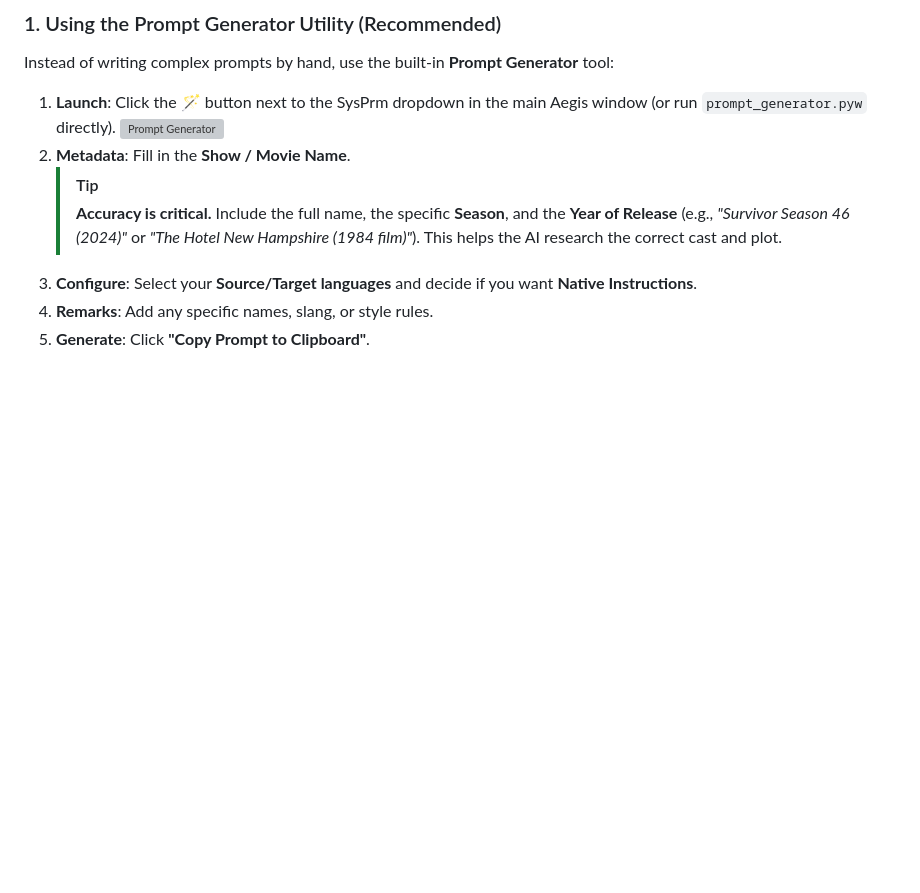
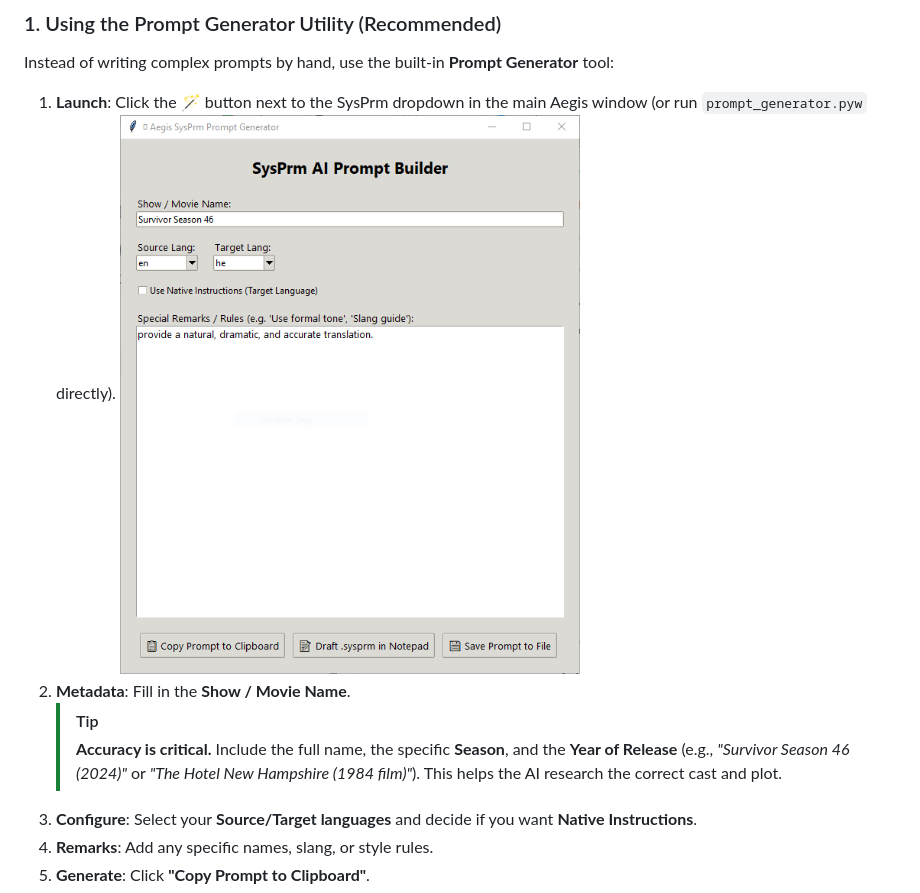
Before and after one commit to nirzons/Aegis-AI-Subtitles, a Markdown page: docs/SYSPRM_GUIDE.md, the part around the change. Drawn GitHub-style; blank space fills up the shorter version; grey boxes are pictures that could not be loaded.

```diff
--- a/docs/SYSPRM_GUIDE.md
+++ b/docs/SYSPRM_GUIDE.md
@@ -9,7 +9,7 @@ A `.sysprm` file is the "brain" of an Aegis translation project. It provides the
 Instead of writing complex prompts by hand, use the built-in **Prompt Generator** tool:
 
 1.  **Launch**: Click the **🪄** button next to the SysPrm dropdown in the main Aegis window (or run `prompt_generator.pyw` directly).
-![Prompt Generator](screenshots/prompt_generator.png)
+![Prompt Generator](../screenshots/prompt_generator.png)
 2.  **Metadata**: Fill in the **Show / Movie Name**.
     > [!TIP]
     > **Accuracy is critical.** Include the full name, the specific **Season**, and the **Year of Release** (e.g., *"Survivor Season 46 (2024)"* or *"The Hotel New Hampshire (1984 film)"*). This helps the AI research the correct cast and plot.
```
Also changed, not shown: README.md (+1 -1 lines), system_overview.md (+1 -1 lines).
